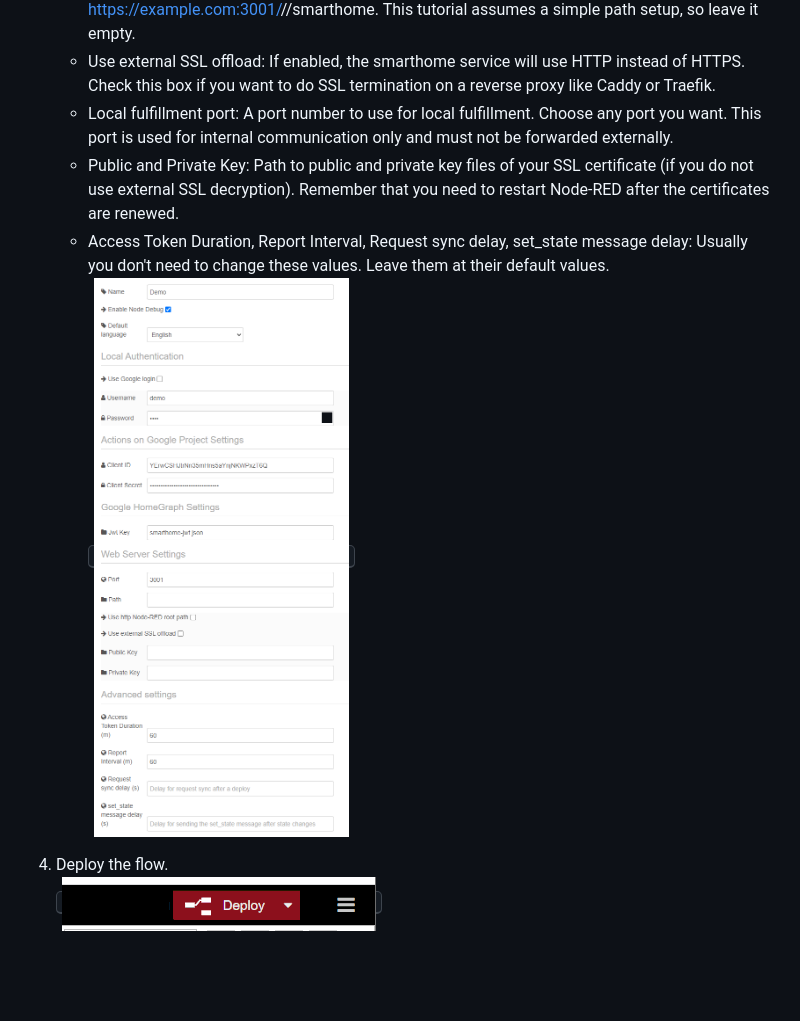
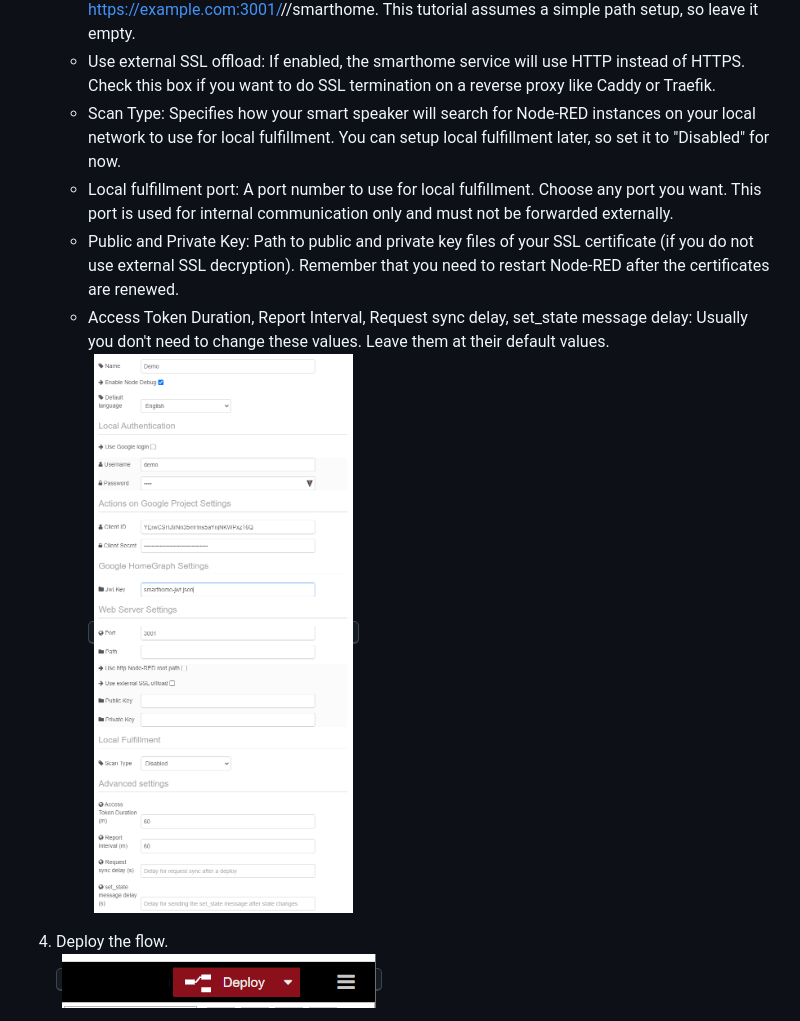
Before and after one commit to mikejac/node-red-contrib-google-smarthome, a Markdown page: docs/setup_instructions.md, the part around the change. GitHub-like rendering; pictures changed too: docs/images/setup_instructions/nodered_configuration.png; blank space fills up the shorter version.

```diff
--- a/docs/setup_instructions.md
+++ b/docs/setup_instructions.md
@@ -167,6 +167,8 @@ Now we will install the module in Node-RED and configure it.
       This tutorial assumes a simple path setup, so leave it empty.
     * Use external SSL offload: If enabled, the smarthome service will use HTTP instead of HTTPS. Check this box if you
       want to do SSL termination on a reverse proxy like Caddy or Traefik.
+    * Scan Type: Specifies how your smart speaker will search for Node-RED instances on your local network to use for
+      local fulfillment. You can setup local fulfillment later, so set it to "Disabled" for now.
     * Local fulfillment port: A port number to use for local fulfillment. Choose any port you want. This port is used
       for internal communication only and must not be forwarded externally.
     * Public and Private Key: Path to public and private key files of your SSL certificate (if you do not use external
```
Also changed, not shown: README.md (+10 -4 lines), docs/local_fulfillment.md (+39 -13 lines).
